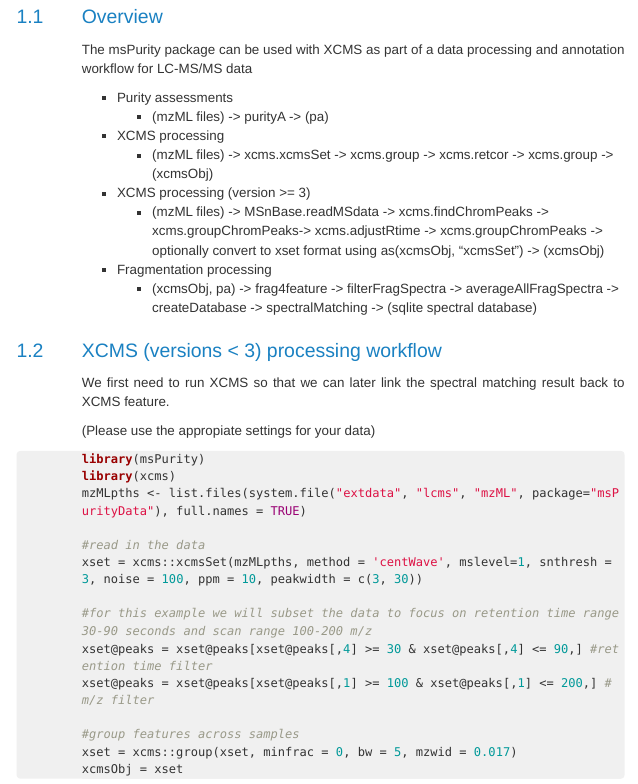
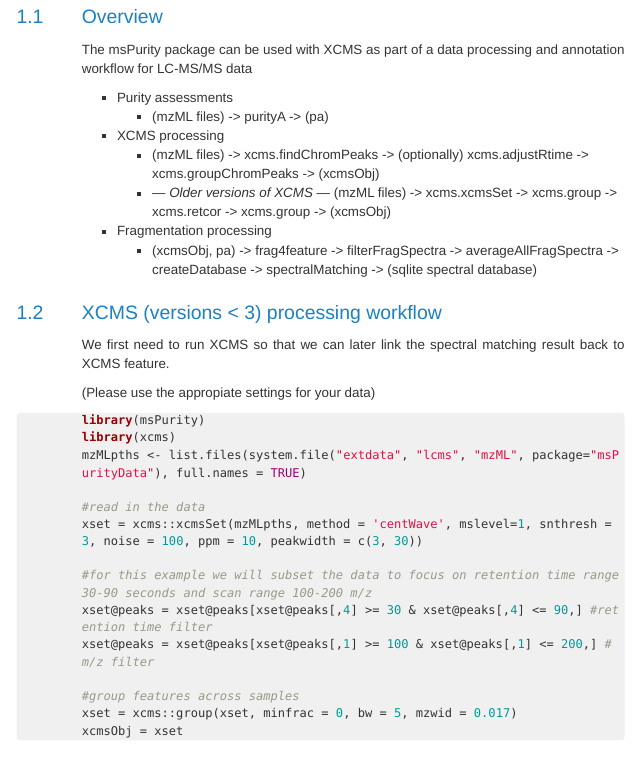
Before and after one commit to computational-metabolomics/msPurity, an R Markdown document (vignettes/msPurity-lcmsms-data-processing-and-spectral-matching-vignette.Rmd): the page in a window 1100 px wide, from 350 px down. The pictures show the output file vignettes/msPurity-lcmsms-data-processing-and-spectral-matching-vignette.html that the author committed with the source, opened offline; menus at the side of the page are left out; long lines of code are wrapped.

Commit message:
doc updates

```diff
--- a/vignettes/msPurity-lcmsms-data-processing-and-spectral-matching-vignette.Rmd
+++ b/vignettes/msPurity-lcmsms-data-processing-and-spectral-matching-vignette.Rmd
@@ -22,13 +22,12 @@ vignette: >
 The msPurity package can be used with XCMS as part of a data processing and annotation workflow for LC-MS/MS data
 
 * Purity assessments
-    +  (mzML files) -> purityA -> (pa)
+   +  (mzML files) -> purityA -> (pa)
 * XCMS processing
-    +  (mzML files) -> xcms.xcmsSet  -> xcms.group -> xcms.retcor -> xcms.group -> (xcmsObj)
-* XCMS processing (version >= 3)
-    +  (mzML files) -> MSnBase.readMSdata -> xcms.findChromPeaks -> xcms.groupChromPeaks-> xcms.adjustRtime -> xcms.groupChromPeaks -> optionally convert to xset format using as(xcmsObj, "xcmsSet") -> (xcmsObj)
+   +  (mzML files) -> xcms.findChromPeaks -> (optionally) xcms.adjustRtime -> xcms.groupChromPeaks -> (xcmsObj)
+   +  --- *Older versions of XCMS* --- (mzML files) -> xcms.xcmsSet -> xcms.group -> xcms.retcor -> xcms.group -> (xcmsObj)
 * Fragmentation processing
-    + (xcmsObj, pa) -> frag4feature -> filterFragSpectra -> averageAllFragSpectra -> createDatabase -> spectralMatching -> (sqlite spectral database)
+  + (xcmsObj, pa) -> frag4feature -> filterFragSpectra -> averageAllFragSpectra -> createDatabase -> spectralMatching -> (sqlite spectral database)
 
 ## XCMS (versions < 3)  processing workflow
 We first need to run XCMS so that we can later link the spectral matching result back to XCMS feature.
```
Also changed, not shown: R/create-database.R (+2 -2 lines), R/createDatabase.R (+27 -30 lines), R/purityA-av-spectra.R (+75 -27 lines), R/purityA-constructor.R (+5 -3 lines), R/purityA-create-msp.R (+24 -9 lines), R/purityA-filter-frag-spectra.R (+22 -24 lines), R/purityA-frag4feature.R (+29 -44 lines), R/spectralMatching.R (+29 -12 lines), vignettes/msPurity-lcmsms-data-processing-and-spectral-matching-vignette.R (+30 -0 lines), vignettes/msPurity-lcmsms-data-processing-and-spectral-matching-vignette.html, vignettes/msPurity-lcmsms-data-processing-and-spectral-matching-vignette.md, 8 other files.
